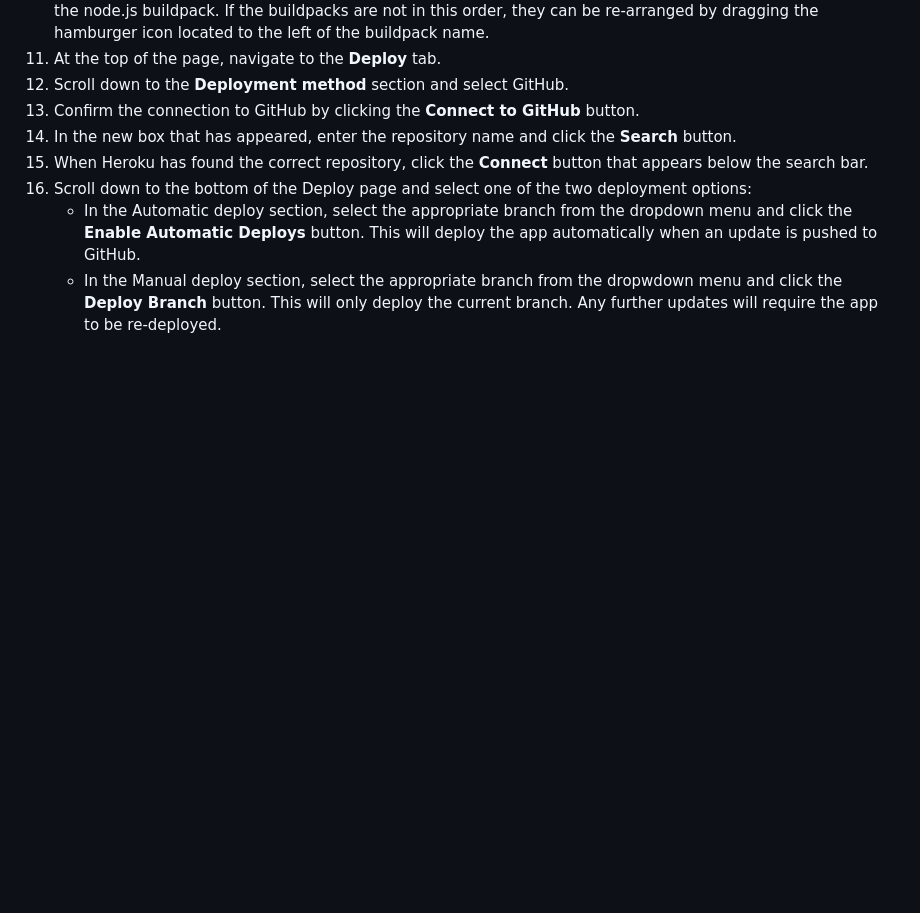
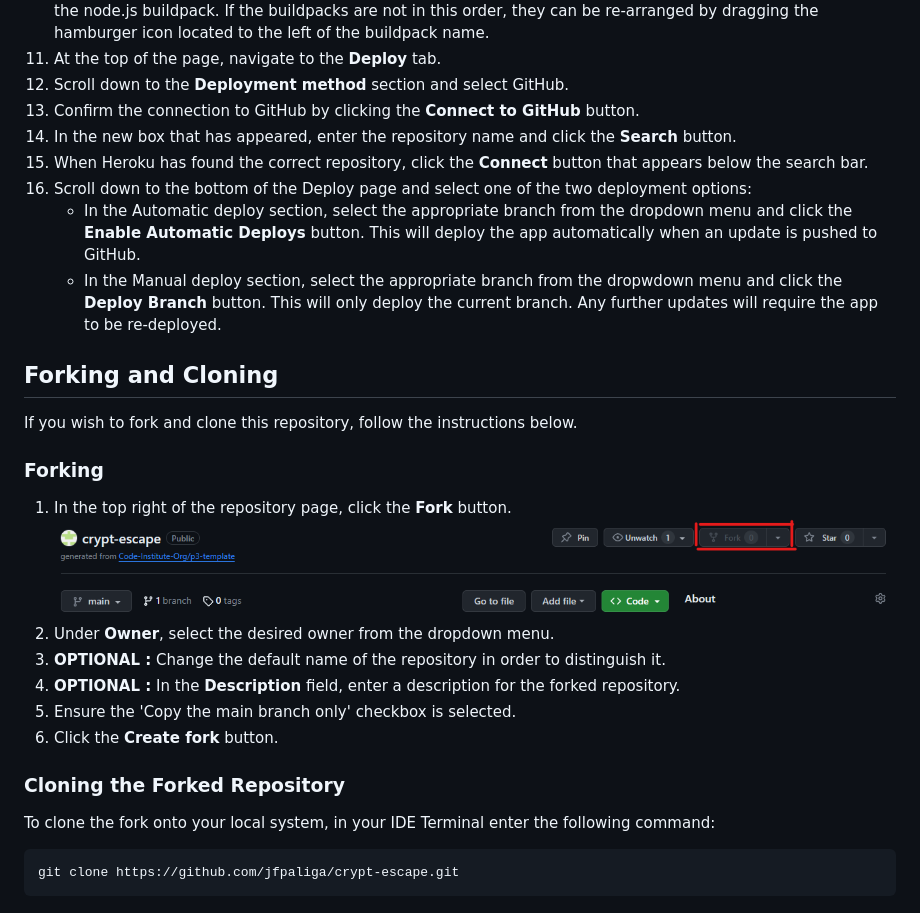
Before and after one commit to jfpaliga/crypt-escape, a Markdown page: README.md, the part around the change printed below. Drawn GitHub-style; pictures changed too: images/fork.png (added); blank space fills up the shorter version.

Commit message:
Add instructions for forking and cloning repository to readme

```diff
--- a/README.md
+++ b/README.md
@@ -147,3 +147,23 @@ The application was deployed using [Heroku](https://www.heroku.com/) following t
 16. Scroll down to the bottom of the Deploy page and select one of the two deployment options:
     * In the Automatic deploy section, select the appropriate branch from the dropdown menu and click the **Enable Automatic Deploys** button. This will deploy the app automatically when an update is pushed to GitHub.
     * In the Manual deploy section, select the appropriate branch from the dropwdown menu and click the **Deploy Branch** button. This will only deploy the current branch. Any further updates will require the app to be re-deployed.
+
+## Forking and Cloning
+
+If you wish to fork and clone this repository, follow the instructions below.
+
+### Forking
+
+1. In the top right of the repository page, click the **Fork** button.
+    ![Screenshot of the location of the Fork button on the repository page](./images/fork.png)
+2. Under **Owner**, select the desired owner from the dropdown menu.
+3. **OPTIONAL :** Change the default name of the repository in order to distinguish it.
+3. **OPTIONAL :** In the **Description** field, enter a description for the forked repository.
+4. Ensure the 'Copy the main branch only' checkbox is selected.
+5. Click the **Create fork** button.
+
+### Cloning the Forked Repository
+
+To clone the fork onto your local system, in your IDE Terminal enter the following command:
+
+    git clone https://github.com/jfpaliga/crypt-escape.git
```
Also changed, not shown: other parts of README.md (+1 -1 lines).
